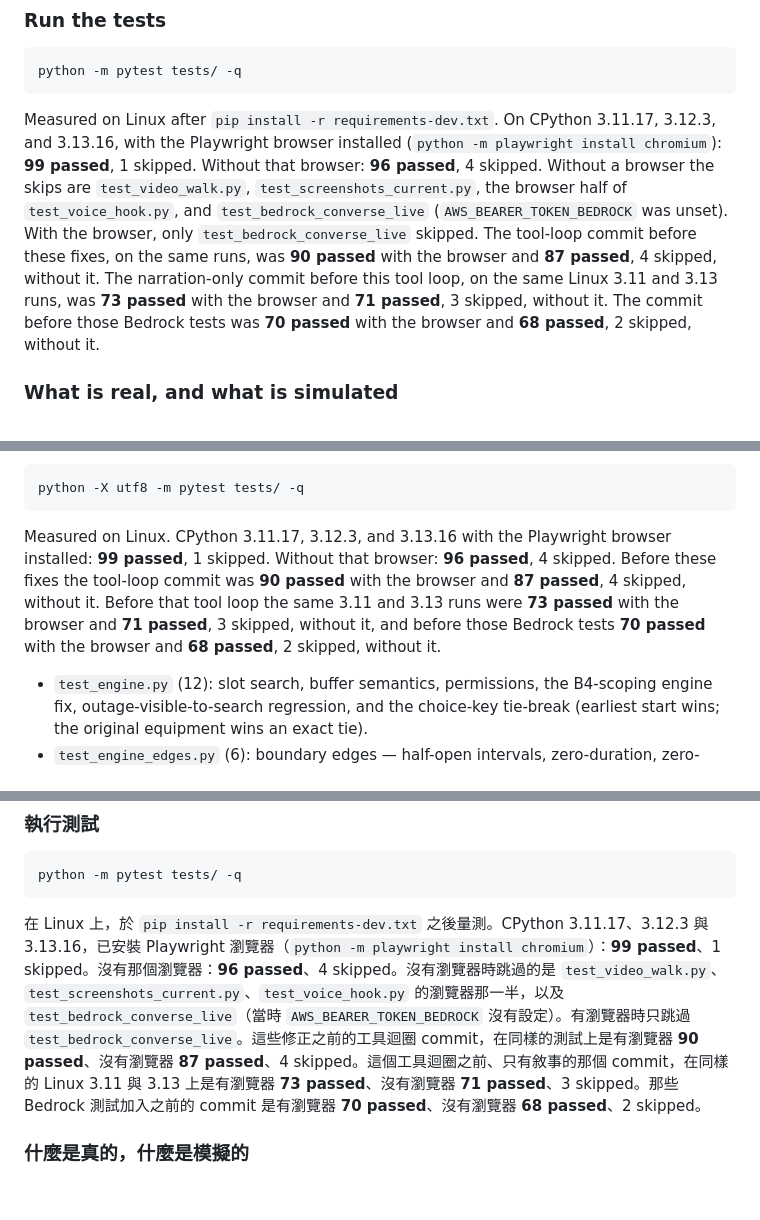
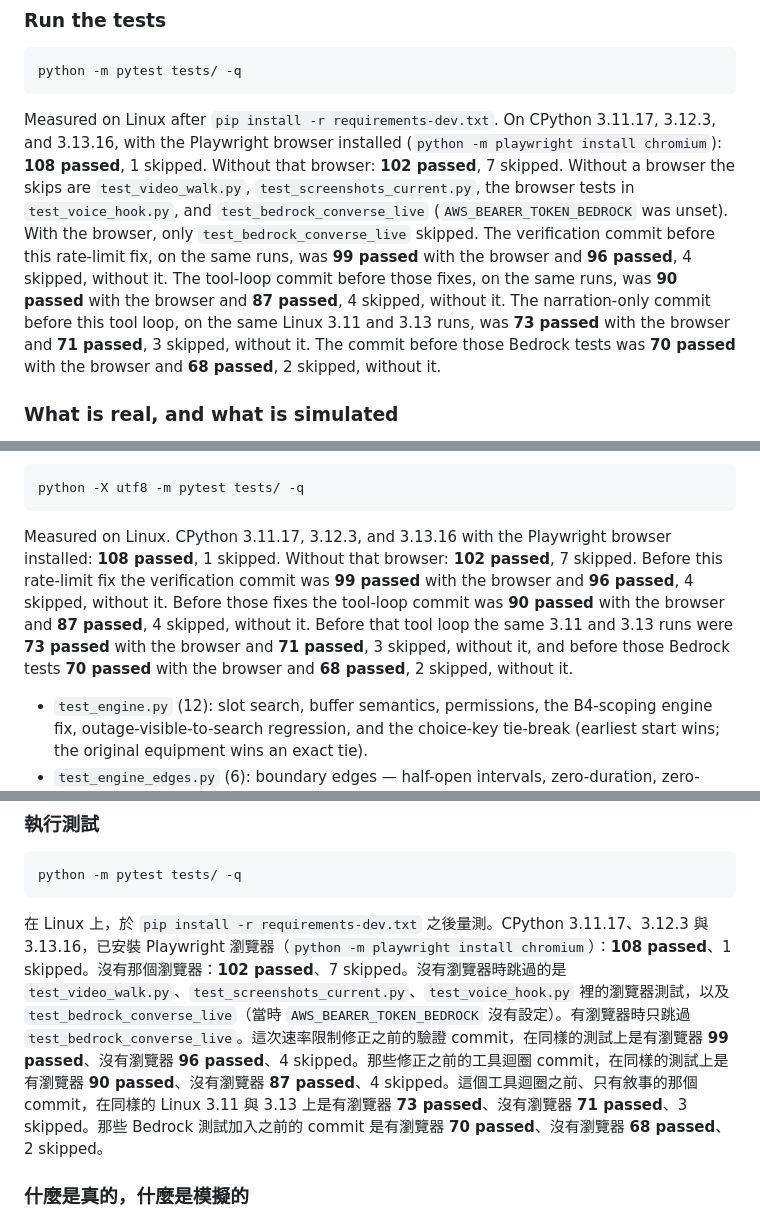
Before and after one commit to Fu93/shared-equipment-rescue, a Markdown page: README.md, 3 parts joined by grey strips. Drawn GitHub-style; blank space fills up the shorter version.

Commit message:
docs: record the remeasured pytest counts
CPython 3.11, 3.12, and 3.13 pass 108 tests with Playwright Chromium
and 102 without that browser. The previous 99 and 96 stay as history.

Co-authored-by: Hao En Fu <Fu93@users.noreply.github.com>

````diff
--- a/README.md
+++ b/README.md
@@ -74,7 +74,7 @@ Open <http://127.0.0.1:8080>. The right-hand MCP protocol console should show a
 python -m pytest tests/ -q
 ```
 
-Measured on Linux after `pip install -r requirements-dev.txt`. On CPython 3.11.17, 3.12.3, and 3.13.16, with the Playwright browser installed (`python -m playwright install chromium`): **99 passed**, 1 skipped. Without that browser: **96 passed**, 4 skipped. Without a browser the skips are `test_video_walk.py`, `test_screenshots_current.py`, the browser half of `test_voice_hook.py`, and `test_bedrock_converse_live` (`AWS_BEARER_TOKEN_BEDROCK` was unset). With the browser, only `test_bedrock_converse_live` skipped. The tool-loop commit before these fixes, on the same runs, was **90 passed** with the browser and **87 passed**, 4 skipped, without it. The narration-only commit before this tool loop, on the same Linux 3.11 and 3.13 runs, was **73 passed** with the browser and **71 passed**, 3 skipped, without it. The commit before those Bedrock tests was **70 passed** with the browser and **68 passed**, 2 skipped, without it.
+Measured on Linux after `pip install -r requirements-dev.txt`. On CPython 3.11.17, 3.12.3, and 3.13.16, with the Playwright browser installed (`python -m playwright install chromium`): **108 passed**, 1 skipped. Without that browser: **102 passed**, 7 skipped. Without a browser the skips are `test_video_walk.py`, `test_screenshots_current.py`, the browser tests in `test_voice_hook.py`, and `test_bedrock_converse_live` (`AWS_BEARER_TOKEN_BEDROCK` was unset). With the browser, only `test_bedrock_converse_live` skipped. The verification commit before this rate-limit fix, on the same runs, was **99 passed** with the browser and **96 passed**, 4 skipped, without it. The tool-loop commit before those fixes, on the same runs, was **90 passed** with the browser and **87 passed**, 4 skipped, without it. The narration-only commit before this tool loop, on the same Linux 3.11 and 3.13 runs, was **73 passed** with the browser and **71 passed**, 3 skipped, without it. The commit before those Bedrock tests was **70 passed** with the browser and **68 passed**, 2 skipped, without it.
 
 ### What is real, and what is simulated
 
@@ -303,7 +303,7 @@ session resources are consumed. The UI ships a **deep link** (`/#audit` /
 python -X utf8 -m pytest tests/ -q
 ```
 
-Measured on Linux. CPython 3.11.17, 3.12.3, and 3.13.16 with the Playwright browser installed: **99 passed**, 1 skipped. Without that browser: **96 passed**, 4 skipped. Before these fixes the tool-loop commit was **90 passed** with the browser and **87 passed**, 4 skipped, without it. Before that tool loop the same 3.11 and 3.13 runs were **73 passed** with the browser and **71 passed**, 3 skipped, without it, and before those Bedrock tests **70 passed** with the browser and **68 passed**, 2 skipped, without it.
+Measured on Linux. CPython 3.11.17, 3.12.3, and 3.13.16 with the Playwright browser installed: **108 passed**, 1 skipped. Without that browser: **102 passed**, 7 skipped. Before this rate-limit fix the verification commit was **99 passed** with the browser and **96 passed**, 4 skipped, without it. Before those fixes the tool-loop commit was **90 passed** with the browser and **87 passed**, 4 skipped, without it. Before that tool loop the same 3.11 and 3.13 runs were **73 passed** with the browser and **71 passed**, 3 skipped, without it, and before those Bedrock tests **70 passed** with the browser and **68 passed**, 2 skipped, without it.
 
 - `test_engine.py` (12): slot search, buffer semantics, permissions, the B4-scoping engine fix, outage-visible-to-search regression, and the choice-key tie-break (earliest start wins; the original equipment wins an exact tie).
 - `test_engine_edges.py` (6): boundary edges — half-open intervals, zero-duration, zero-buffer adjacency, unknown equipment.
@@ -420,7 +420,7 @@ cd web && python app.py --port 8080
 python -m pytest tests/ -q
 ```
 
-在 Linux 上，於 `pip install -r requirements-dev.txt` 之後量測。CPython 3.11.17、3.12.3 與 3.13.16，已安裝 Playwright 瀏覽器（`python -m playwright install chromium`）：**99 passed**、1 skipped。沒有那個瀏覽器：**96 passed**、4 skipped。沒有瀏覽器時跳過的是 `test_video_walk.py`、`test_screenshots_current.py`、`test_voice_hook.py` 的瀏覽器那一半，以及 `test_bedrock_converse_live`（當時 `AWS_BEARER_TOKEN_BEDROCK` 沒有設定）。有瀏覽器時只跳過 `test_bedrock_converse_live`。這些修正之前的工具迴圈 commit，在同樣的測試上是有瀏覽器 **90 passed**、沒有瀏覽器 **87 passed**、4 skipped。這個工具迴圈之前、只有敘事的那個 commit，在同樣的 Linux 3.11 與 3.13 上是有瀏覽器 **73 passed**、沒有瀏覽器 **71 passed**、3 skipped。那些 Bedrock 測試加入之前的 commit 是有瀏覽器 **70 passed**、沒有瀏覽器 **68 passed**、2 skipped。
+在 Linux 上，於 `pip install -r requirements-dev.txt` 之後量測。CPython 3.11.17、3.12.3 與 3.13.16，已安裝 Playwright 瀏覽器（`python -m playwright install chromium`）：**108 passed**、1 skipped。沒有那個瀏覽器：**102 passed**、7 skipped。沒有瀏覽器時跳過的是 `test_video_walk.py`、`test_screenshots_current.py`、`test_voice_hook.py` 裡的瀏覽器測試，以及 `test_bedrock_converse_live`（當時 `AWS_BEARER_TOKEN_BEDROCK` 沒有設定）。有瀏覽器時只跳過 `test_bedrock_converse_live`。這次速率限制修正之前的驗證 commit，在同樣的測試上是有瀏覽器 **99 passed**、沒有瀏覽器 **96 passed**、4 skipped。那些修正之前的工具迴圈 commit，在同樣的測試上是有瀏覽器 **90 passed**、沒有瀏覽器 **87 passed**、4 skipped。這個工具迴圈之前、只有敘事的那個 commit，在同樣的 Linux 3.11 與 3.13 上是有瀏覽器 **73 passed**、沒有瀏覽器 **71 passed**、3 skipped。那些 Bedrock 測試加入之前的 commit 是有瀏覽器 **70 passed**、沒有瀏覽器 **68 passed**、2 skipped。
 
 ### 什麼是真的，什麼是模擬的
 
````
Also changed, not shown: other parts of README.md (+1 -1 lines).
